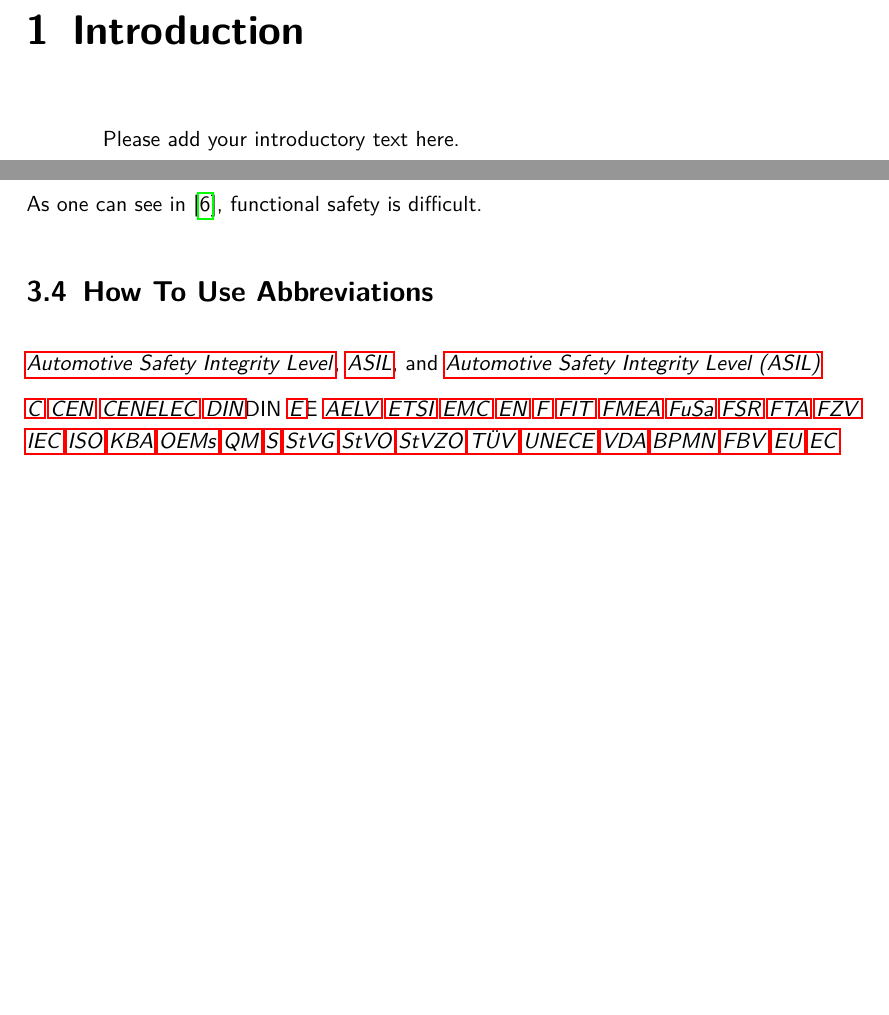
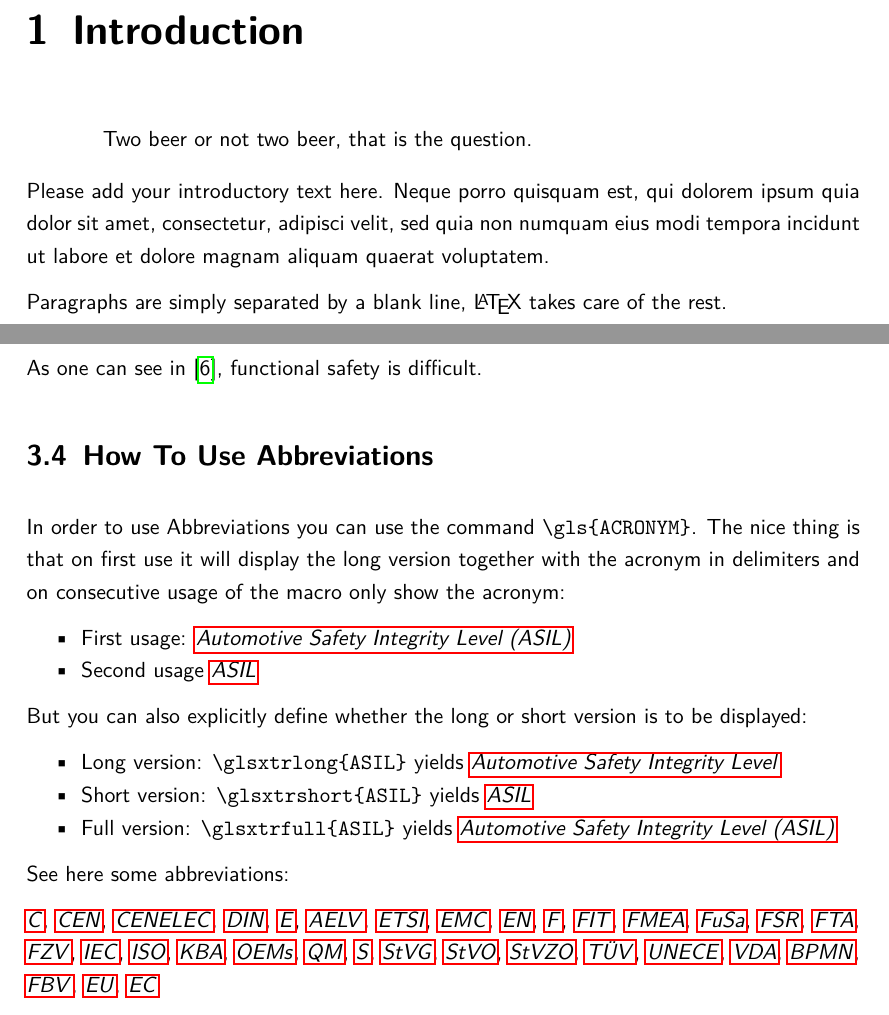
Before and after one commit to daixtrose/fh-aachen-thesis-template, a LaTeX thesis (thesis.tex, which reads chapter/demo_chapter.tex, chapter/introduction.tex): two parts of pages 5 and 14 of 22, joined at a grey line, cut so that both start at the same text, the shorter picture padded with empty space. Compiled offline with pdfLaTeX.

Commit message:
fix demo of abbreviations

```diff
--- a/chapter/demo_chapter.tex
+++ b/chapter/demo_chapter.tex
@@ -391,40 +391,55 @@
 
 \section{How To Use Abbreviations}
 
-\glsxtrlong{ASIL}, \glsxtrshort{ASIL}, and \glsxtrfull{ASIL}
+In order to use Abbreviations you can use the command \verb+\gls{ACRONYM}+.
+The nice thing is that on first use it will display the long version together with the acronym in delimiters and on consecutive usage of the macro only show the acronym:
 
+\begin{compactitem}
+    \item First usage: \gls{ASIL}
+    \item Second usage \gls{ASIL}
+\end{compactitem}
 
-\glsxtrshort{C}
-\glsxtrshort{CEN}
-\glsxtrshort{CENELEC}
-\glsxtrshort{DIN}{DIN}
-\glsxtrshort{E}{E}
-\glsxtrshort{AELV}
-\glsxtrshort{ETSI}
-\glsxtrshort{EMC}
-\glsxtrshort{EN}
-\glsxtrshort{F}
-\glsxtrshort{FIT}
-\glsxtrshort{FMEA}
-\glsxtrshort{FuSa}
-\glsxtrshort{FSR}
-\glsxtrshort{FTA}
-\glsxtrshort{FZV}
-\glsxtrshort{IEC}
-\glsxtrshort{ISO}
-\glsxtrshort{KBA}
-\glsxtrshort{OEMs}
-\glsxtrshort{QM}
-\glsxtrshort{S}
-\glsxtrshort{StVG}
-\glsxtrshort{StVO}
-\glsxtrshort{StVZO}
-\glsxtrshort{TUEV}
-\glsxtrshort{UNECE}
-\glsxtrshort{VDA}
-\glsxtrshort{BPMN}
-\glsxtrshort{FBV}
-\glsxtrshort{EU}
+But you can also explicitly define whether the long or short version is to be displayed:
+
+\begin{compactitem}
+    \item Long version: \verb+\glsxtrlong{ASIL}+ yields \glsxtrlong{ASIL}
+    \item Short version: \verb+\glsxtrshort{ASIL}+ yields \glsxtrshort{ASIL}
+    \item Full version: \verb+\glsxtrfull{ASIL}+ yields \glsxtrfull{ASIL}
+\end{compactitem}
+
+See here some abbreviations:
+
+\glsxtrshort{C},
+\glsxtrshort{CEN},
+\glsxtrshort{CENELEC},
+\glsxtrshort{DIN},
+\glsxtrshort{E},
+\glsxtrshort{AELV},
+\glsxtrshort{ETSI},
+\glsxtrshort{EMC},
+\glsxtrshort{EN},
+\glsxtrshort{F},
+\glsxtrshort{FIT},
+\glsxtrshort{FMEA},
+\glsxtrshort{FuSa},
+\glsxtrshort{FSR},
+\glsxtrshort{FTA},
+\glsxtrshort{FZV},
+\glsxtrshort{IEC},
+\glsxtrshort{ISO},
+\glsxtrshort{KBA},
+\glsxtrshort{OEMs},
+\glsxtrshort{QM},
+\glsxtrshort{S},
+\glsxtrshort{StVG},
+\glsxtrshort{StVO},
+\glsxtrshort{StVZO},
+\glsxtrshort{TUEV},
+\glsxtrshort{UNECE},
+\glsxtrshort{VDA},
+\glsxtrshort{BPMN},
+\glsxtrshort{FBV},
+\glsxtrshort{EU},
 \glsxtrshort{EC}
 
 % All hierarchies
--- a/chapter/introduction.tex
+++ b/chapter/introduction.tex
@@ -2,5 +2,9 @@
 \label{ch: Introduction}
 
 \begin{quotation}
-    Please add your introductory text here.
+    Two beer or not two beer, that is the question.
 \end{quotation}
+
+Please add your introductory text here. Neque porro quisquam est, qui dolorem ipsum quia dolor sit amet, consectetur, adipisci velit, sed quia non numquam eius modi tempora incidunt ut labore et dolore magnam aliquam quaerat voluptatem.
+
+Paragraphs are simply separated by a blank line, \LaTeX\  takes care of the rest.
```
Also changed, not shown: thesis.pdf.
